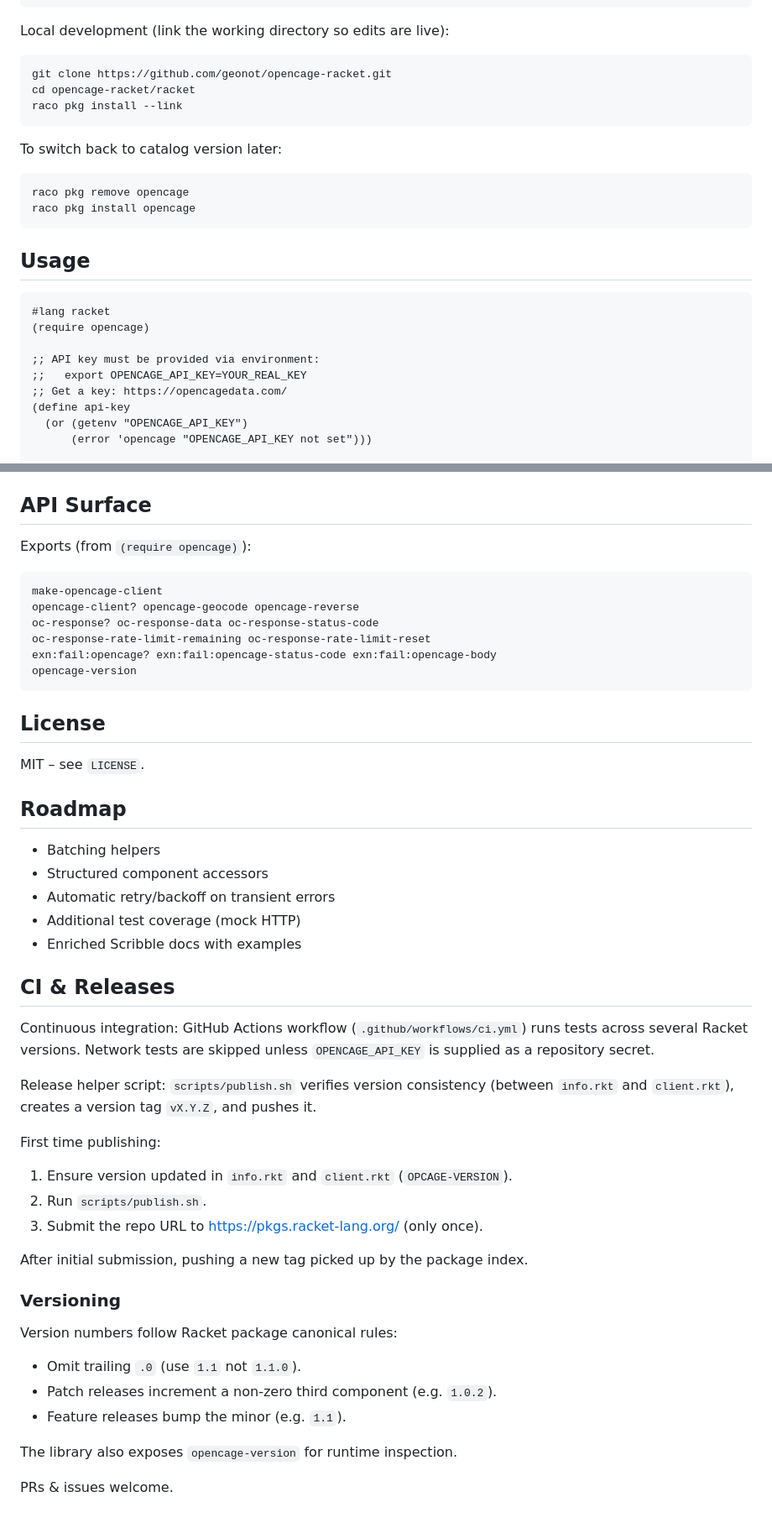
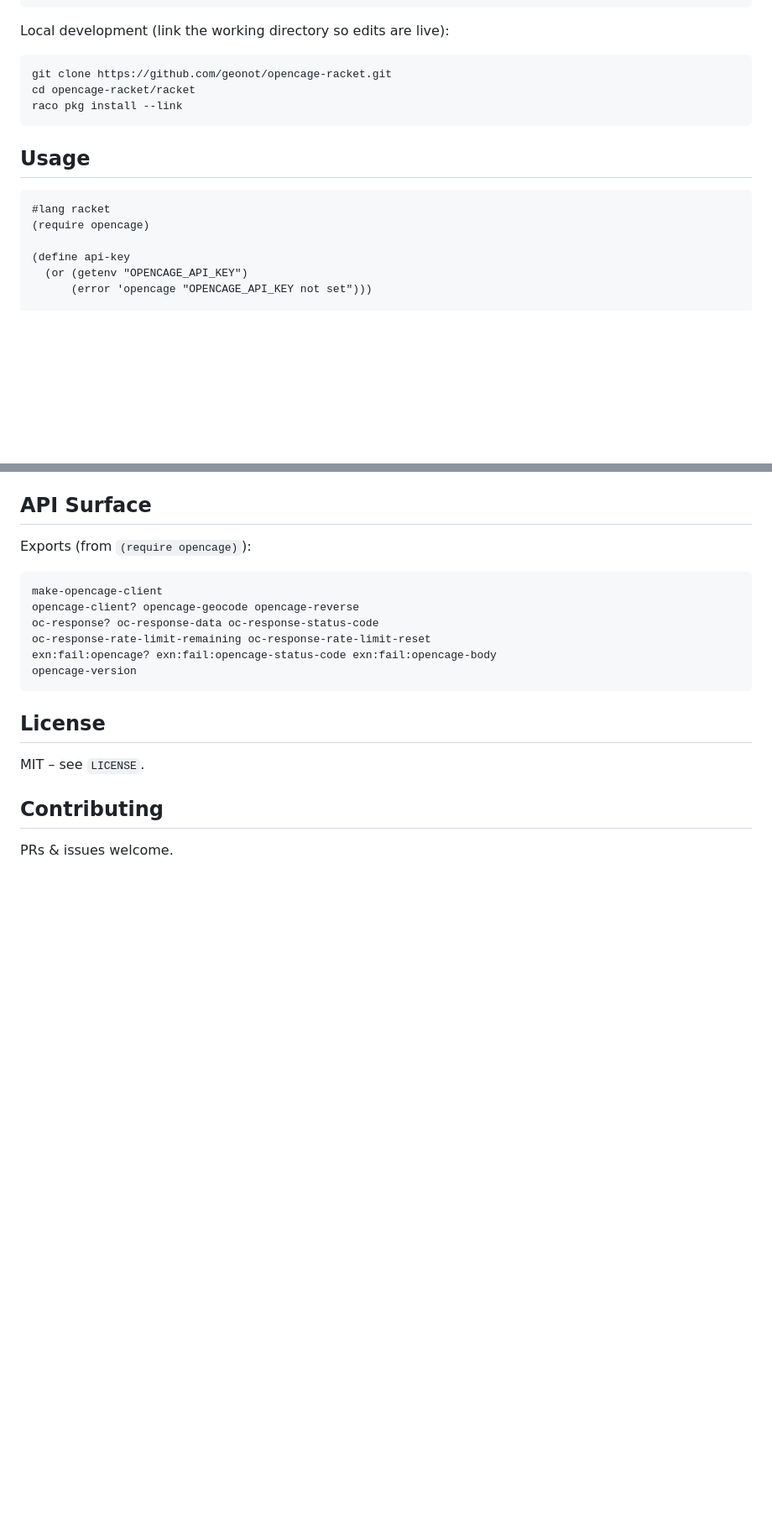
Before and after one commit to geonot/opencage-racket, a Markdown page: README.md, 2 parts joined by grey strips. Shown at 84% size. Drawn GitHub-style; blank space fills up the shorter version.

Commit message:
Update README to remove roadmap and add contributing

````diff
--- a/README.md
+++ b/README.md
@@ -50,22 +43,12 @@ cd opencage-racket/racket
 raco pkg install --link
 ```
 
-To switch back to catalog version later:
-
-```sh
-raco pkg remove opencage
-raco pkg install opencage
-```
-
 ## Usage
 
 ```racket
 #lang racket
 (require opencage)
 
-;; API key must be provided via environment:
-;;   export OPENCAGE_API_KEY=YOUR_REAL_KEY
-;; Get a key: https://opencagedata.com/
 (define api-key
   (or (getenv "OPENCAGE_API_KEY")
       (error 'opencage "OPENCAGE_API_KEY not set")))
@@ -149,35 +125,6 @@ opencage-version
 
 MIT – see `LICENSE`.
 
-## Roadmap
-
-- Batching helpers
-- Structured component accessors
-- Automatic retry/backoff on transient errors
-- Additional test coverage (mock HTTP)
-- Enriched Scribble docs with examples
-
-## CI & Releases
-
-Continuous integration: GitHub Actions workflow (`.github/workflows/ci.yml`) runs tests across several Racket versions. Network tests are skipped unless `OPENCAGE_API_KEY` is supplied as a repository secret.
-
-Release helper script: `scripts/publish.sh` verifies version consistency (between `info.rkt` and `client.rkt`), creates a version tag `vX.Y.Z`, and pushes it.
-
-First time publishing:
-1. Ensure version updated in `info.rkt` and `client.rkt` (`OPCAGE-VERSION`).
-2. Run `scripts/publish.sh`.
-3. Submit the repo URL to https://pkgs.racket-lang.org/ (only once).
-
-After initial submission, pushing a new tag picked up by the package index.
-
-### Versioning
-
-Version numbers follow Racket package canonical rules:
-
-- Omit trailing `.0` (use `1.1` not `1.1.0`).
-- Patch releases increment a non-zero third component (e.g. `1.0.2`).
-- Feature releases bump the minor (e.g. `1.1`).
-
-The library also exposes `opencage-version` for runtime inspection.
+## Contributing
 
 PRs & issues welcome.
````
Also changed, not shown: other parts of README.md (+1 -15 lines).
